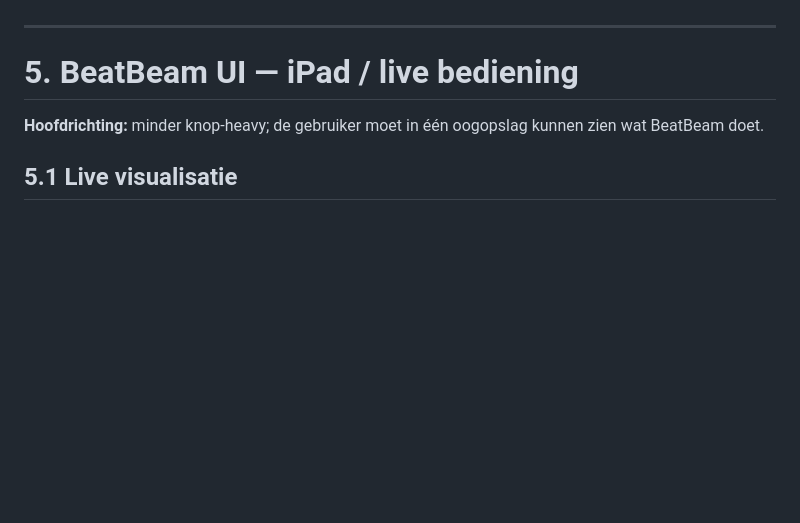
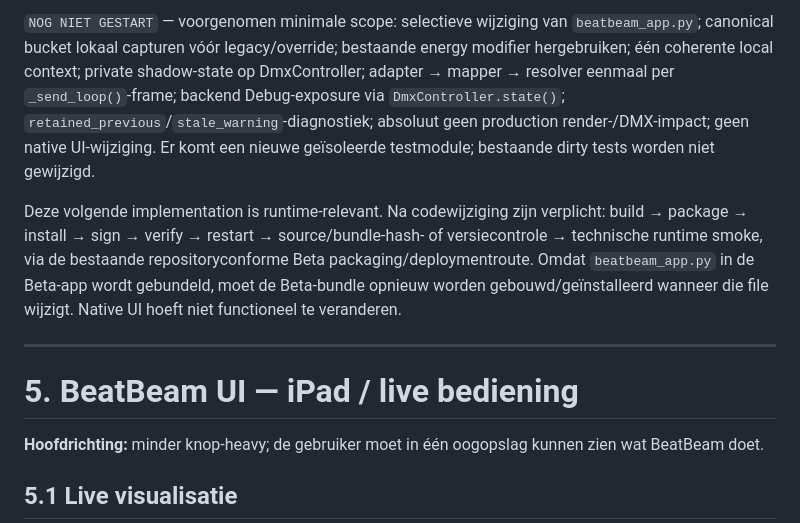
Before and after one commit to thomasbriet/BeatBeamDMX, a Markdown page: MASTER_ROADMAP.md, the part around one of its changes. Rendered like a GitHub page; blank space fills up the shorter version.

Commit message:
Define ShowIntent shadow wiring contract

```diff
--- a/MASTER_ROADMAP.md
+++ b/MASTER_ROADMAP.md
@@ -1314,3 +1394,19 @@ aparte beslissing. Nog geen wiring implementeren.
+`NOG NIET GESTART` — voorgenomen minimale scope: selectieve wijziging van
+`beatbeam_app.py`; canonical bucket lokaal capturen vóór legacy/override;
+bestaande energy modifier hergebruiken; één coherente local context; private
+shadow-state op DmxController; adapter → mapper → resolver eenmaal per
+`_send_loop()`-frame; backend Debug-exposure via `DmxController.state()`;
+`retained_previous`/`stale_warning`-diagnostiek; absoluut geen production
+render-/DMX-impact; geen native UI-wijziging. Er komt een nieuwe geïsoleerde
+testmodule; bestaande dirty tests worden niet gewijzigd.
+
+Deze volgende implementation is runtime-relevant. Na codewijziging zijn
+verplicht: build → package → install → sign → verify → restart →
+source/bundle-hash- of versiecontrole → technische runtime smoke, via de
+bestaande repositoryconforme Beta packaging/deploymentroute. Omdat
+`beatbeam_app.py` in de Beta-app wordt gebundeld, moet de Beta-bundle opnieuw
+worden gebouwd/geïnstalleerd wanneer die file wijzigt. Native UI hoeft niet
+functioneel te veranderen.
 
 ---
 
```
Also changed, not shown: other parts of MASTER_ROADMAP.md (+89 -9 lines).
